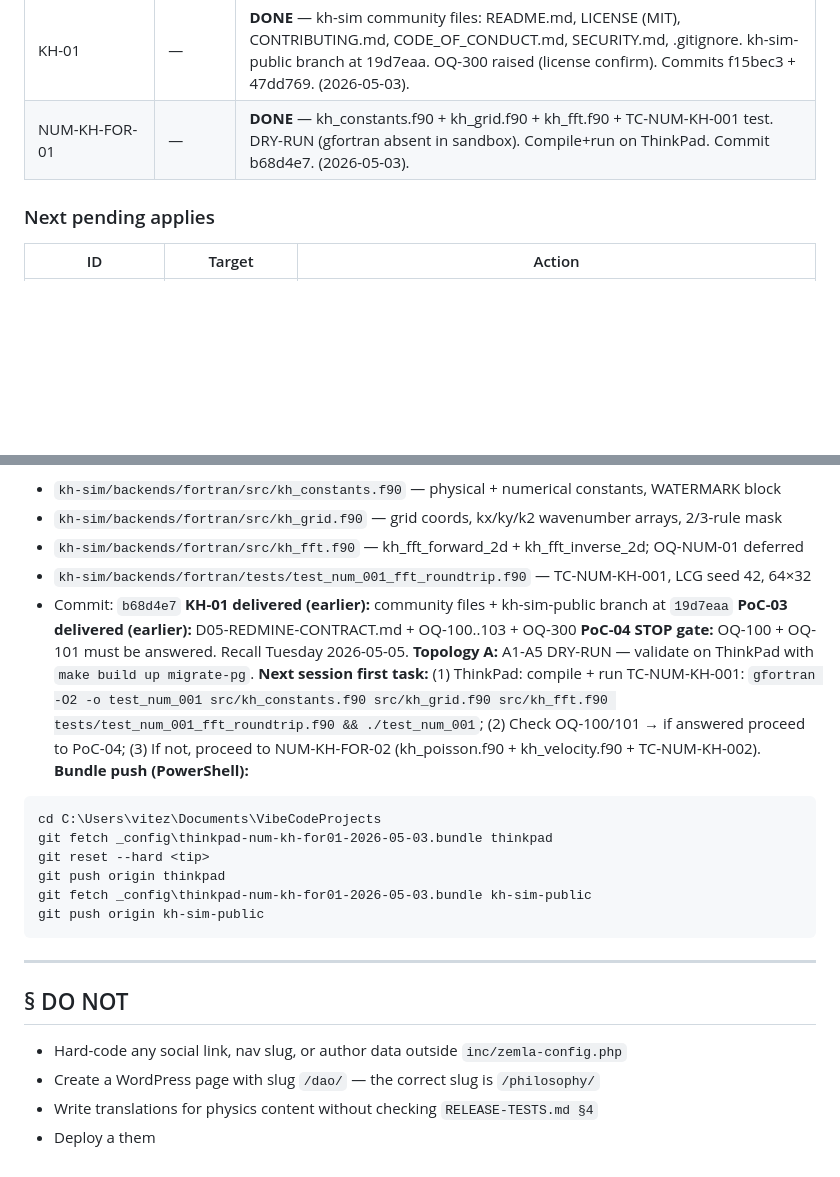
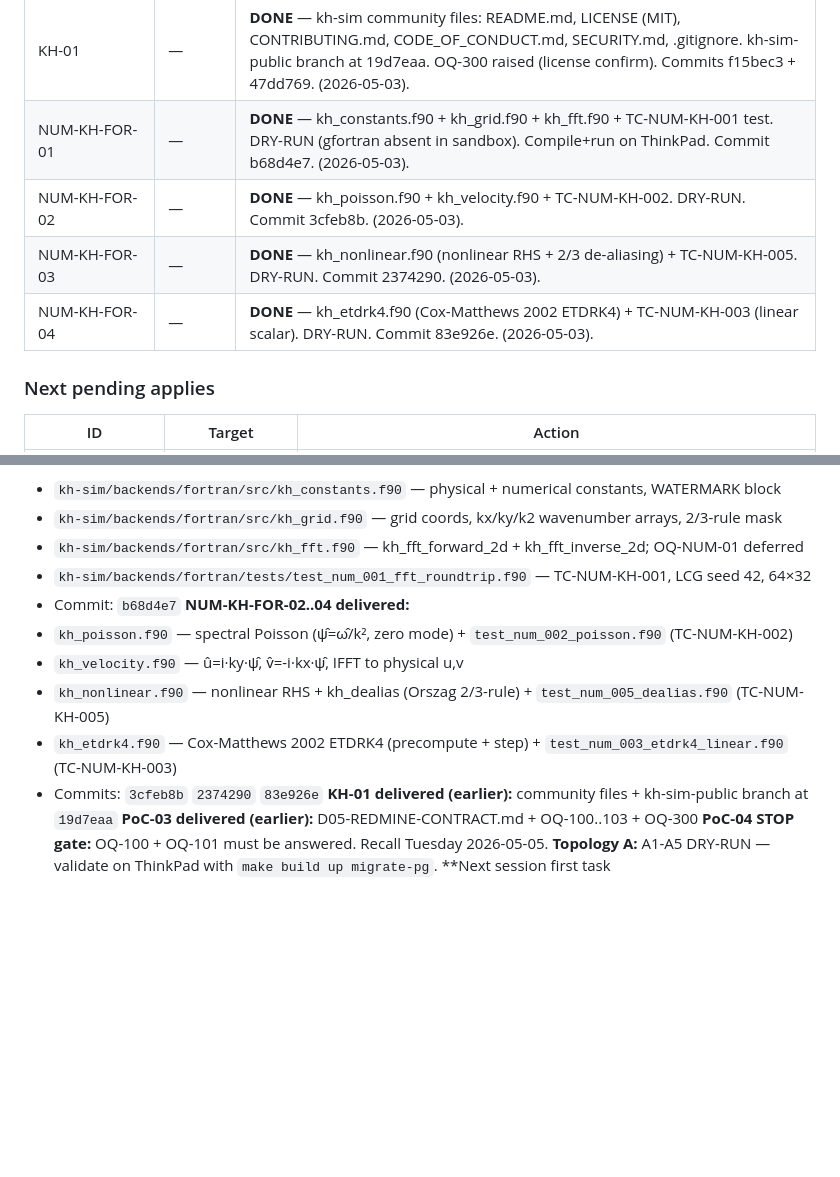
Before and after one commit to lege-artis/fourier, a Markdown page: CLAUDE.md, 2 parts joined by grey strips. Drawn GitHub-style; blank space fills up the shorter version.

````diff
--- a/CLAUDE.md
+++ b/CLAUDE.md
@@ -94,6 +94,9 @@ Credentials: `_config/credentials.yaml` (gitignored). Deploy guide: `_config/HOW
 | PoC-03 | — | **DONE** — MI-M-T-D05-REDMINE-CONTRACT.md (11 sections, v0.1.0); OQ-100..OQ-103 raised. PoC-04 STOP gate: OQ-100 (org status names) + OQ-101 (instance URL/version) must be answered. (2026-05-03). |
 | KH-01 | — | **DONE** — kh-sim community files: README.md, LICENSE (MIT), CONTRIBUTING.md, CODE_OF_CONDUCT.md, SECURITY.md, .gitignore. kh-sim-public branch at 19d7eaa. OQ-300 raised (license confirm). Commits f15bec3 + 47dd769. (2026-05-03). |
 | NUM-KH-FOR-01 | — | **DONE** — kh_constants.f90 + kh_grid.f90 + kh_fft.f90 + TC-NUM-KH-001 test. DRY-RUN (gfortran absent in sandbox). Compile+run on ThinkPad. Commit b68d4e7. (2026-05-03). |
+| NUM-KH-FOR-02 | — | **DONE** — kh_poisson.f90 + kh_velocity.f90 + TC-NUM-KH-002. DRY-RUN. Commit 3cfeb8b. (2026-05-03). |
+| NUM-KH-FOR-03 | — | **DONE** — kh_nonlinear.f90 (nonlinear RHS + 2/3 de-aliasing) + TC-NUM-KH-005. DRY-RUN. Commit 2374290. (2026-05-03). |
+| NUM-KH-FOR-04 | — | **DONE** — kh_etdrk4.f90 (Cox-Matthews 2002 ETDRK4) + TC-NUM-KH-003 (linear scalar). DRY-RUN. Commit 83e926e. (2026-05-03). |
 
 ### Next pending applies
 | ID | Target | Action |
@@ -289,26 +292,14 @@ MI-M-T-*   4-step-noble-steps-to-MI-M-T project
 - `kh-sim/backends/fortran/src/kh_fft.f90` — kh_fft_forward_2d + kh_fft_inverse_2d; OQ-NUM-01 deferred
 - `kh-sim/backends/fortran/tests/test_num_001_fft_roundtrip.f90` — TC-NUM-KH-001, LCG seed 42, 64×32
 - Commit: `b68d4e7`
+**NUM-KH-FOR-02..04 delivered:**
+- `kh_poisson.f90` — spectral Poisson (ψ̂=ω̂/k², zero mode) + `test_num_002_poisson.f90` (TC-NUM-KH-002)
+- `kh_velocity.f90` — û=i·ky·ψ̂, v̂=-i·kx·ψ̂, IFFT to physical u,v
+- `kh_nonlinear.f90` — nonlinear RHS + kh_dealias (Orszag 2/3-rule) + `test_num_005_dealias.f90` (TC-NUM-KH-005)
+- `kh_etdrk4.f90` — Cox-Matthews 2002 ETDRK4 (precompute + step) + `test_num_003_etdrk4_linear.f90` (TC-NUM-KH-003)
+- Commits: `3cfeb8b` `2374290` `83e926e`
 **KH-01 delivered (earlier):** community files + kh-sim-public branch at `19d7eaa`
 **PoC-03 delivered (earlier):** D05-REDMINE-CONTRACT.md + OQ-100..103 + OQ-300
 **PoC-04 STOP gate:** OQ-100 + OQ-101 must be answered. Recall Tuesday 2026-05-05.
 **Topology A:** A1-A5 DRY-RUN — validate on ThinkPad with `make build up migrate-pg`.
-**Next session first task:** (1) ThinkPad: compile + run TC-NUM-KH-001: `gfortran -O2 -o test_num_001 src/kh_constants.f90 src/kh_grid.f90 src/kh_fft.f90 tests/test_num_001_fft_roundtrip.f90 && ./test_num_001`; (2) Check OQ-100/101 → if answered proceed to PoC-04; (3) If not, proceed to NUM-KH-FOR-02 (kh_poisson.f90 + kh_velocity.f90 + TC-NUM-KH-002).
-**Bundle push (PowerShell):**
-```
-cd C:\Users\vitez\Documents\VibeCodeProjects
-git fetch _config\thinkpad-num-kh-for01-2026-05-03.bundle thinkpad
-git reset --hard <tip>
-git push origin thinkpad
-git fetch _config\thinkpad-num-kh-for01-2026-05-03.bundle kh-sim-public
-git push origin kh-sim-public
-```
-
----
-
-## § DO NOT
-
-- Hard-code any social link, nav slug, or author data outside `inc/zemla-config.php`
-- Create a WordPress page with slug `/dao/` — the correct slug is `/philosophy/`
-- Write translations for physics content without checking `RELEASE-TESTS.md §4`
-- Deploy a them
+**Next session first task
````
Also changed, not shown: 3-fold-path/code/SESSION-NOTES.md (+71 -0 lines).
